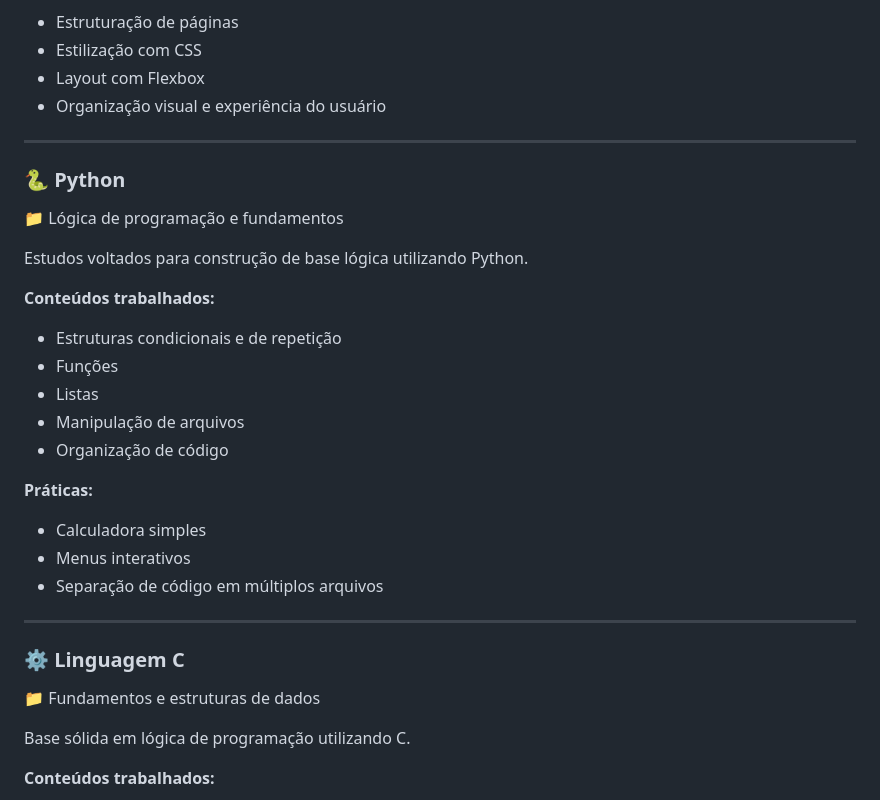
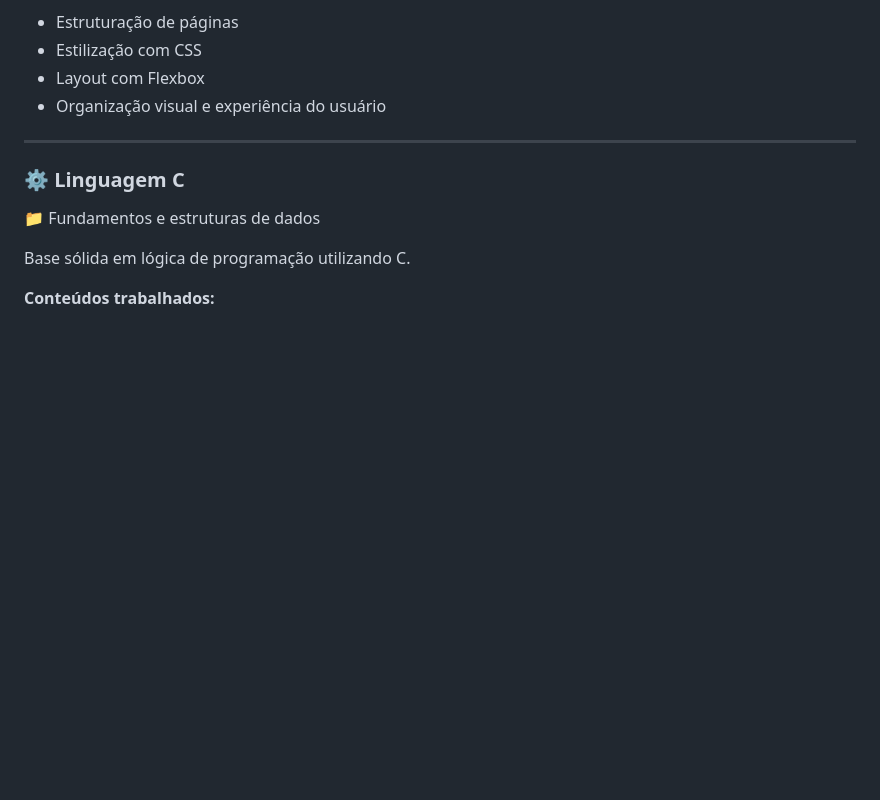
Before and after one commit to SDinee/FaculdadeADS, a Markdown page: README.md, the part around one of its changes. Drawn GitHub-style; blank space fills up the shorter version.

```diff
--- a/README.md
+++ b/README.md
@@ -59,26 +59,6 @@ Espaço dedicado ao aprendizado fora da faculdade, onde exploro novas tecnologia
 
 ---
 
-### 🐍 Python
-
-📁 Lógica de programação e fundamentos
-
-Estudos voltados para construção de base lógica utilizando Python.
-
-**Conteúdos trabalhados:**
-- Estruturas condicionais e de repetição
-- Funções
-- Listas
-- Manipulação de arquivos
-- Organização de código
-
-**Práticas:**
-- Calculadora simples
-- Menus interativos
-- Separação de código em múltiplos arquivos
-
----
-
 ### ⚙️ Linguagem C
 
 📁 Fundamentos e estruturas de dados
```
Also changed, not shown: other parts of README.md (+41 -0 lines), SQL/README.md (added, +34 -0 lines).
